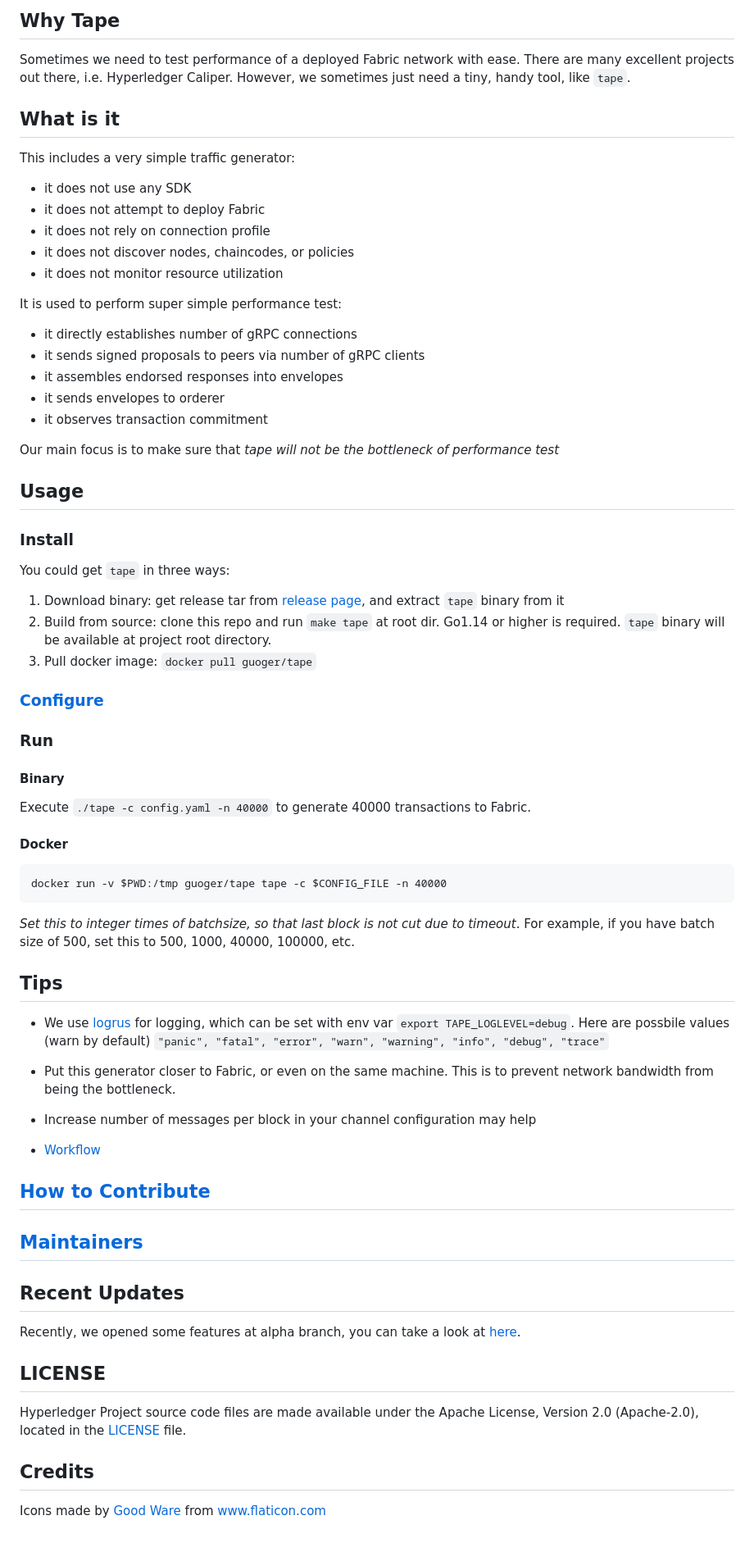
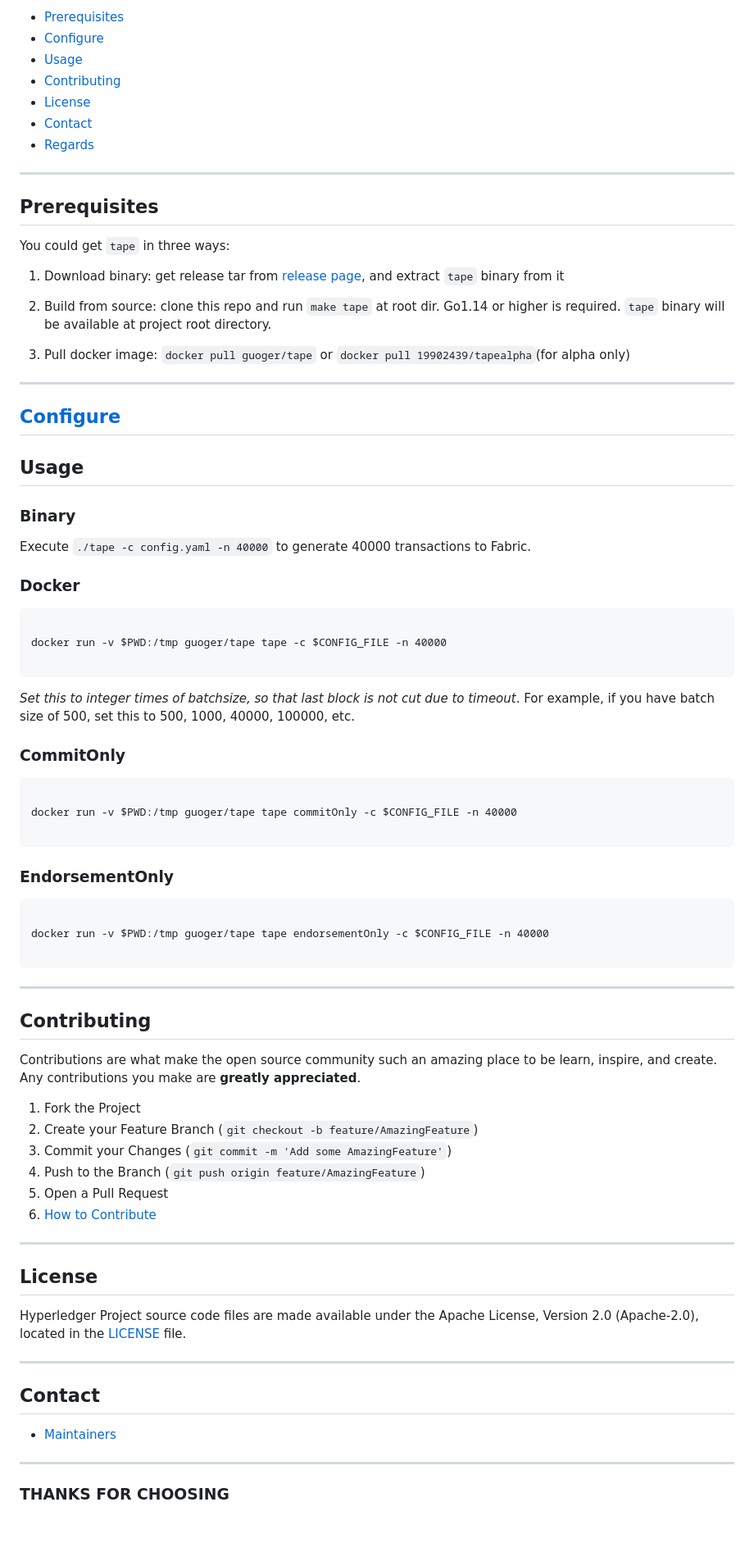
Before and after one commit to Hyperledger-TWGC/tape, a Markdown page: README.md, the part around one of its changes. Shown at 82% size. GitHub-like rendering.

````diff
--- a/README.md
+++ b/README.md
@@ -10,74 +12,77 @@ English/[中文](README-zh.md)
 
-## Why Tape
+* [Prerequisites](#prerequisites)
+* [Configure](docs/configfile.md)
+* [Usage](#usage)
+* [Contributing](#contributing)
+* [License](#license)
+* [Contact](#contact)
+* [Regards](#thanks-for-choosing)
 
-Sometimes we need to test performance of a deployed Fabric network with ease. There are many excellent projects out there, i.e. Hyperledger Caliper. However, we sometimes just need a tiny, handy tool, like `tape`.
+---
+## Prerequisites
 
-## What is it
-This includes a very simple traffic generator:
-- it does not use any SDK
-- it does not attempt to deploy Fabric
-- it does not rely on connection profile
-- it does not discover nodes, chaincodes, or policies
-- it does not monitor resource utilization
+You could get `tape` in three ways:
 
-It is used to perform super simple performance test:
-- it directly establishes number of gRPC connections
-- it sends signed proposals to peers via number of gRPC clients
-- it assembles endorsed responses into envelopes
-- it sends envelopes to orderer
-- it observes transaction commitment
+1. Download binary: get release tar from [release page](https://github.com/guoger/tape/releases), and extract `tape` binary from it
 
-Our main focus is to make sure that *tape will not be the bottleneck of performance test*
+2. Build from source: clone this repo and run `make tape` at root dir. Go1.14 or higher is required. `tape` binary will be available at project root directory.
+
+3. Pull docker image: `docker pull guoger/tape` or `docker pull 19902439/tapealpha`(for alpha only)
+---
+
+## [Configure](docs/configfile.md)
 
 ## Usage
 
-### Install
-
-You could get `tape` in three ways:
-1. Download binary: get release tar from [release page](https://github.com/guoger/tape/releases), and extract `tape` binary from it
-2. Build from source: clone this repo and run `make tape` at root dir. Go1.14 or higher is required. `tape` binary will be available at project root directory.
-3. Pull docker image: `docker pull guoger/tape`
-
-### [Configure](docs/configfile.md)
-
-### Run
-
-#### Binary
+### Binary
 
 Execute `./tape -c config.yaml -n 40000` to generate 40000 transactions to Fabric.
 
-#### Docker
+
+### Docker
 
 ```
+
 docker run -v $PWD:/tmp guoger/tape tape -c $CONFIG_FILE -n 40000
+
 ```
 
 *Set this to integer times of batchsize, so that last block is not cut due to timeout*. For example, if you have batch size of 500, set this to 500, 1000, 40000, 100000, etc.
 
-## Tips
+### CommitOnly
+```
 
-- We use [logrus](https://github.com/sirupsen/logrus) for logging, which can be set with env var `export TAPE_LOGLEVEL=debug`.
-Here are possbile values (warn by default)
-`"panic", "fatal", "error", "warn", "warning", "info", "debug", "trace"`
+docker run -v $PWD:/tmp guoger/tape tape commitOnly -c $CONFIG_FILE -n 40000
 
-- Put this generator closer to Fabric, or even on the same machine. This is to prevent network bandwidth from being the bottleneck.
-
-- Increase number of messages per block in your channel configuration may help
-- [Workflow](docs/workflow.md)
+```
 
 
+### EndorsementOnly
+```
 
-## [How to Contribute](CONTRIBUTING.md)
+docker run -v $PWD:/tmp guoger/tape tape endorsementOnly -c $CONFIG_FILE -n 40000
 
-## [Maintainers](MAINTAINERS.md)
+```
 
-## Recent Updates
-Recently, we opened some features at alpha branch, you can take a look at [here](https://github.com/Hyperledger-TWGC/tape/tree/alpha).
+---
+## Contributing
+Contributions are what make the open source community such an amazing place to be learn, inspire, and create. Any contributions you make are **greatly appreciated**.
 
-## LICENSE
+1. Fork the Project
+2. Create your Feature Branch (`git checkout -b feature/AmazingFeature`)
+3. Commit your Changes (`git commit -m 'Add some AmazingFeature'`)
+4. Push to the Branch (`git push origin feature/AmazingFeature`)
+5. Open a Pull Request
+6. [How to Contribute](CONTRIBUTING.md)
 
+---
+## License
 Hyperledger Project source code files are made available under the Apache License, Version 2.0 (Apache-2.0), located in the [LICENSE](LICENSE) file.
 
-## Credits
+---
+## Contact
 
-Icons made by <a href="https://www.flaticon.com/authors/good-ware" title="Good Ware">Good Ware</a> from <a href="https://www.flaticon.com/" title="Flaticon">www.flaticon.com</a>
+* [Maintainers](MAINTAINERS.md)
+---
+
+### THANKS FOR CHOOSING
````
Also changed, not shown: other parts of README.md (+7 -5 lines), docs/configfile.md (+23 -2 lines), docs/images/tape.jpeg, 10 other files.
